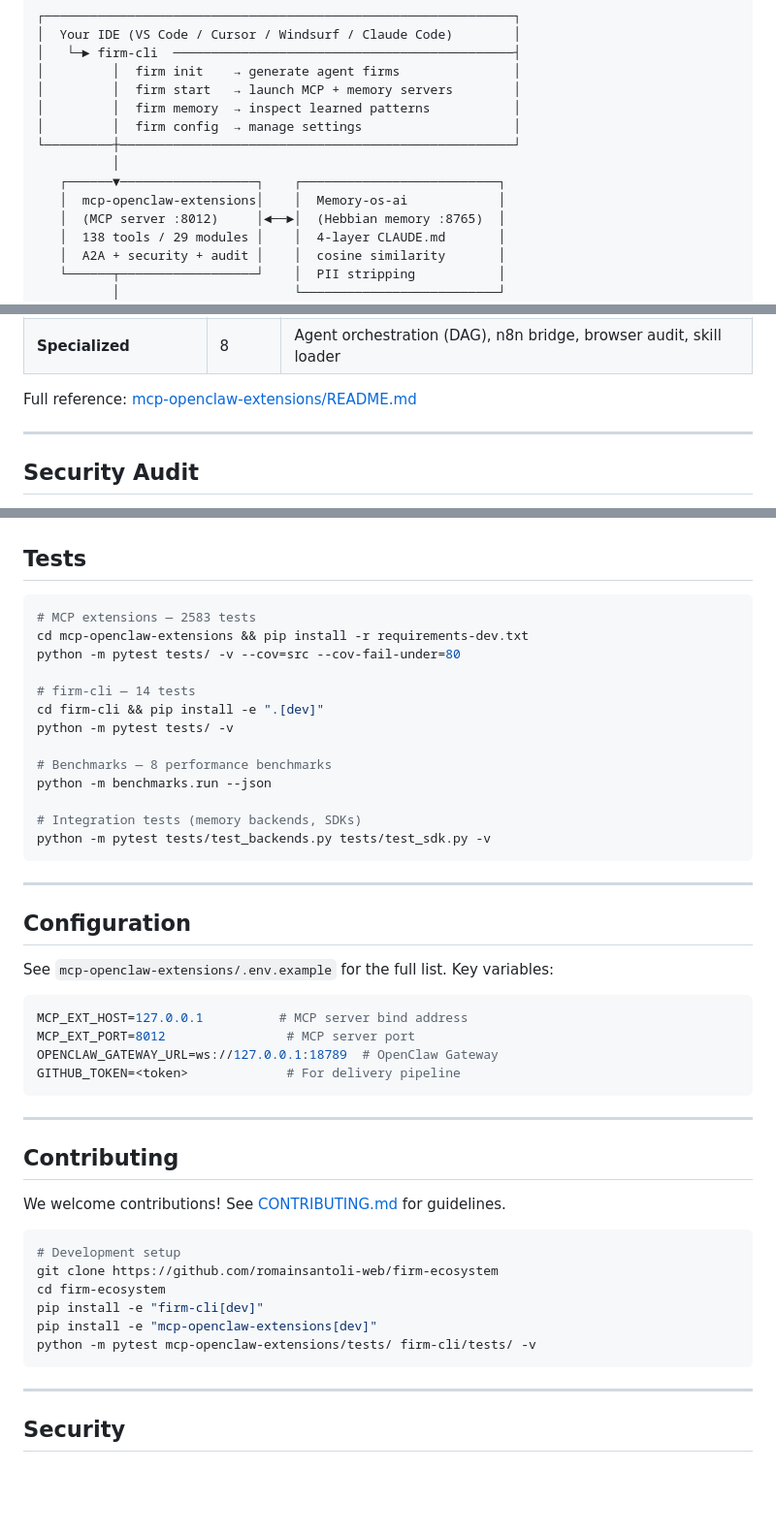
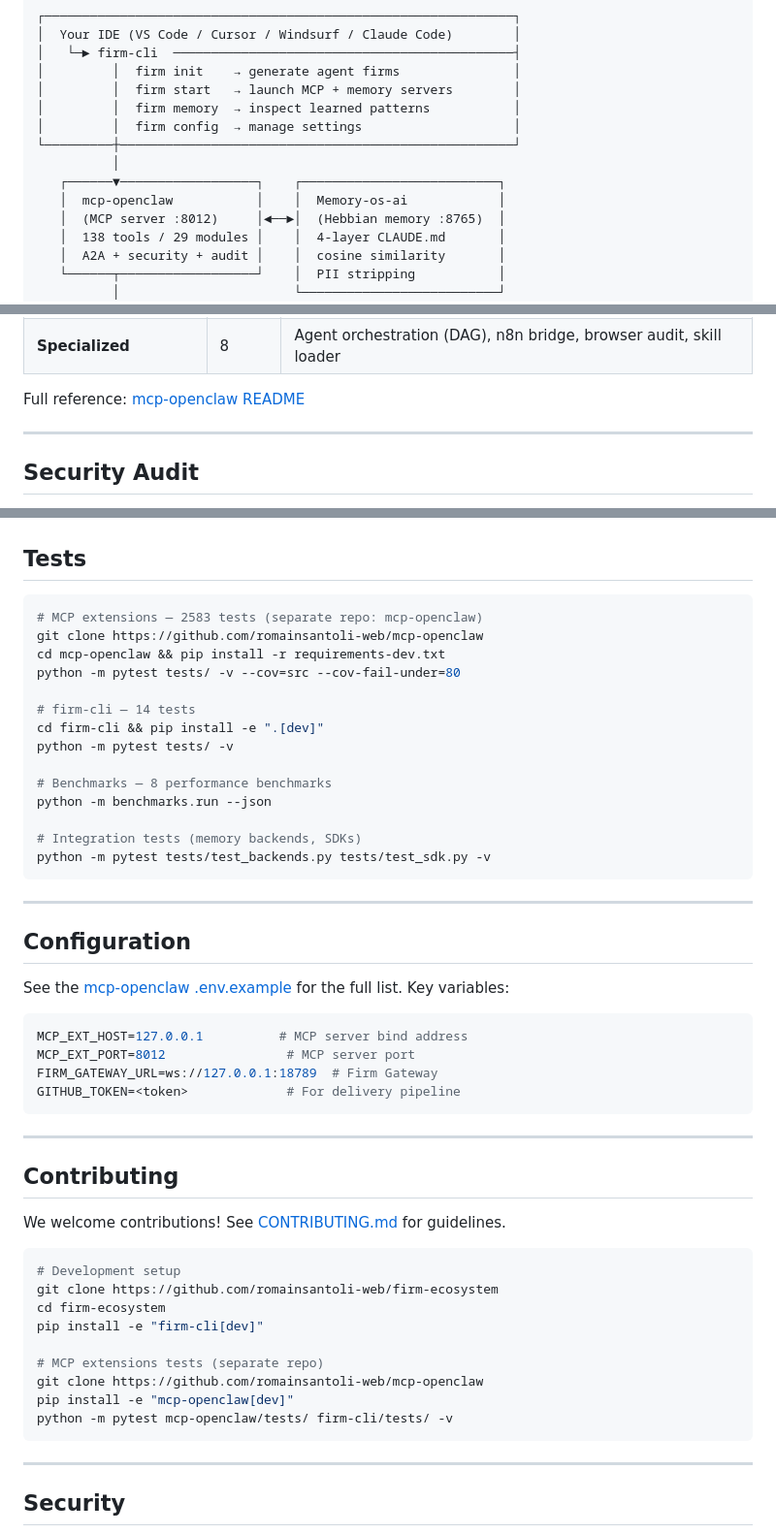
Before and after one commit to romainsantoli-web/setup-vs-agent-firm, a Markdown page: README.md, 3 parts joined by grey strips. Shown at 97% size. Rendered like a GitHub page; blank space fills up the shorter version.

Commit message:
fix(readme): replace OPENCLAW_GATEWAY_URL and mcp-openclaw-extensions refs
- OPENCLAW_GATEWAY_URL → FIRM_GATEWAY_URL
- mcp-openclaw-extensions local paths → mcp-openclaw repo links
- CI badge points to setup-vs-agent-firm (actual repo name)
- Docker badge points to ghcr.io/romainsantoli-web/mcp-openclaw
- Architecture diagram: mcp-openclaw-extensions → mcp-openclaw
- Tests section: point to separate mcp-openclaw repo
- Contributing section: clone mcp-openclaw separately

````diff
--- a/README.md
+++ b/README.md
@@ -100,7 +100,7 @@ firm memory dashboard           # view learned patterns
 └─────────┼────────────────────────────────────────────────────┘
           │
    ┌──────▼──────────────────┐    ┌──────────────────────────┐
-   │  mcp-openclaw-extensions│    │  Memory-os-ai            │
+   │  mcp-openclaw           │    │  Memory-os-ai            │
    │  (MCP server :8012)     │◄──►│  (Hebbian memory :8765)  │
    │  138 tools / 29 modules │    │  4-layer CLAUDE.md       │
    │  A2A + security + audit │    │  cosine similarity       │
@@ -213,7 +213,7 @@ Three complete real-world setups in [examples/](examples/):
 | **Config & Migration** | 17 | Runtime audit, gateway hardening, config migration, observability, i18n |
 | **Specialized** | 8 | Agent orchestration (DAG), n8n bridge, browser audit, skill loader |
 
-Full reference: [mcp-openclaw-extensions/README.md](mcp-openclaw-extensions/README.md)
+Full reference: [mcp-openclaw README](https://github.com/romainsantoli-web/mcp-openclaw#readme)
 
 ---
 
@@ -437,8 +437,9 @@ pyramid behaviour, constraints, and sample interactions.
 ## Tests
 
 ```bash
-# MCP extensions — 2583 tests
-cd mcp-openclaw-extensions && pip install -r requirements-dev.txt
+# MCP extensions — 2583 tests (separate repo: mcp-openclaw)
+git clone https://github.com/romainsantoli-web/mcp-openclaw
+cd mcp-openclaw && pip install -r requirements-dev.txt
 python -m pytest tests/ -v --cov=src --cov-fail-under=80
 
 # firm-cli — 14 tests
@@ -456,12 +457,12 @@ python -m pytest tests/test_backends.py tests/test_sdk.py -v
 
 ## Configuration
 
-See `mcp-openclaw-extensions/.env.example` for the full list. Key variables:
+See the [mcp-openclaw .env.example](https://github.com/romainsantoli-web/mcp-openclaw#configuration) for the full list. Key variables:
 
 ```bash
 MCP_EXT_HOST=127.0.0.1          # MCP server bind address
 MCP_EXT_PORT=8012                # MCP server port
-OPENCLAW_GATEWAY_URL=ws://127.0.0.1:18789  # OpenClaw Gateway
+FIRM_GATEWAY_URL=ws://127.0.0.1:18789  # Firm Gateway
 GITHUB_TOKEN=<token>             # For delivery pipeline
 ```
 
@@ -476,8 +477,11 @@ We welcome contributions! See [CONTRIBUTING.md](CONTRIBUTING.md) for guidelines.
 git clone https://github.com/romainsantoli-web/firm-ecosystem
 cd firm-ecosystem
 pip install -e "firm-cli[dev]"
-pip install -e "mcp-openclaw-extensions[dev]"
-python -m pytest mcp-openclaw-extensions/tests/ firm-cli/tests/ -v
+
+# MCP extensions tests (separate repo)
+git clone https://github.com/romainsantoli-web/mcp-openclaw
+pip install -e "mcp-openclaw[dev]"
+python -m pytest mcp-openclaw/tests/ firm-cli/tests/ -v
 ```
 
 ---
````
Also changed, not shown: other parts of README.md (+2 -2 lines).
